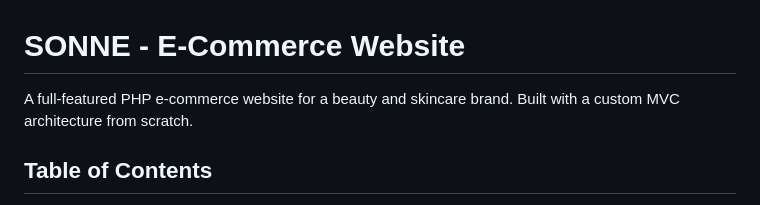
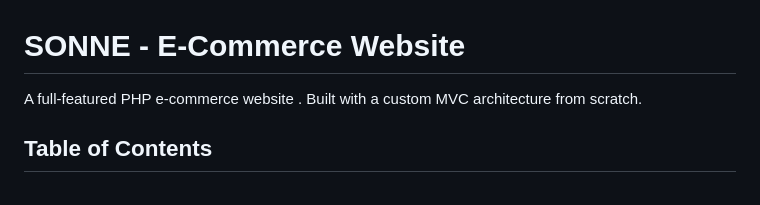
Before and after one commit to NguyenHa554/Shopping-website, a Markdown page: README.md, the part around the change. Drawn GitHub-style.

Commit message:
Update project description in README.md

```diff
--- a/README.md
+++ b/README.md
@@ -1,6 +1,6 @@
 # SONNE - E-Commerce Website
 
-A full-featured PHP e-commerce website for a beauty and skincare brand. Built with a custom MVC architecture from scratch.
+A full-featured PHP e-commerce website . Built with a custom MVC architecture from scratch.
 
 ## Table of Contents
 
```
